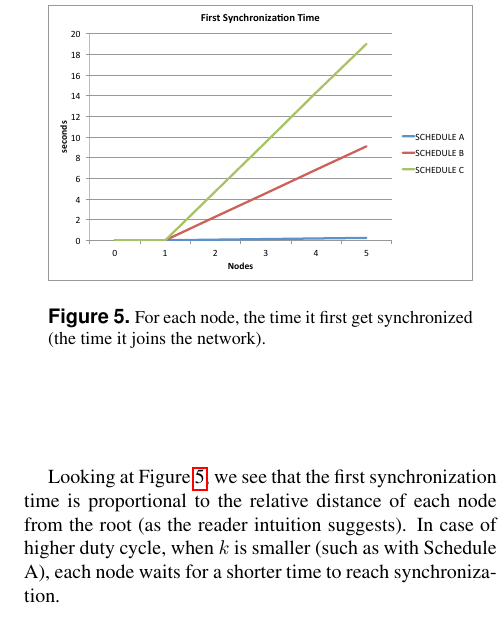
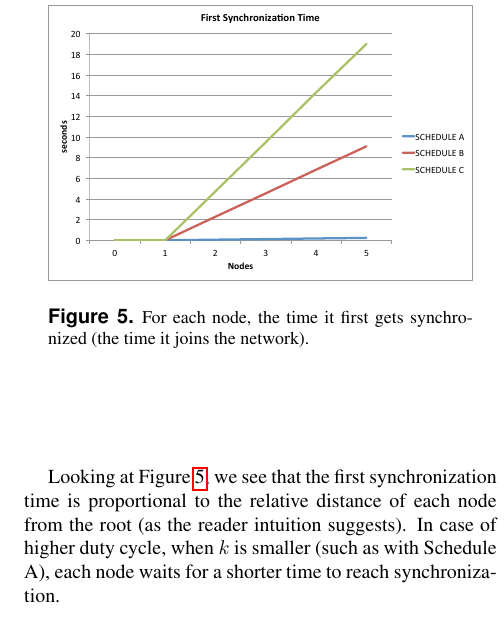
Before and after one commit to nebgnahz/ModelingOpenWSN, a LaTeX paper (docs/paper/ee219d.tex, which reads docs/paper/casestudy.tex): part of one column of page 5 of 6, cut so that both start at the same text. Compiled offline with pdfLaTeX.

Commit message:
candidate report 6 pages

```diff
--- a/docs/paper/casestudy.tex
+++ b/docs/paper/casestudy.tex
@@ -24,7 +24,7 @@ where $i \in \mathbb{N}$ and $k$ is specified to control the duty cycle of each
 \begin{figure}[t]
 \centering
 \includegraphics[width=0.9\columnwidth]{figures/synch_time_sched_big}
-\caption{\small For each node, the time it first get synchronized (the time it joins the network).}
+\caption{\small For each node, the time it first gets synchronized (the time it joins the network).}
 \label{fig:time_sync}
 \end{figure}
 
```
